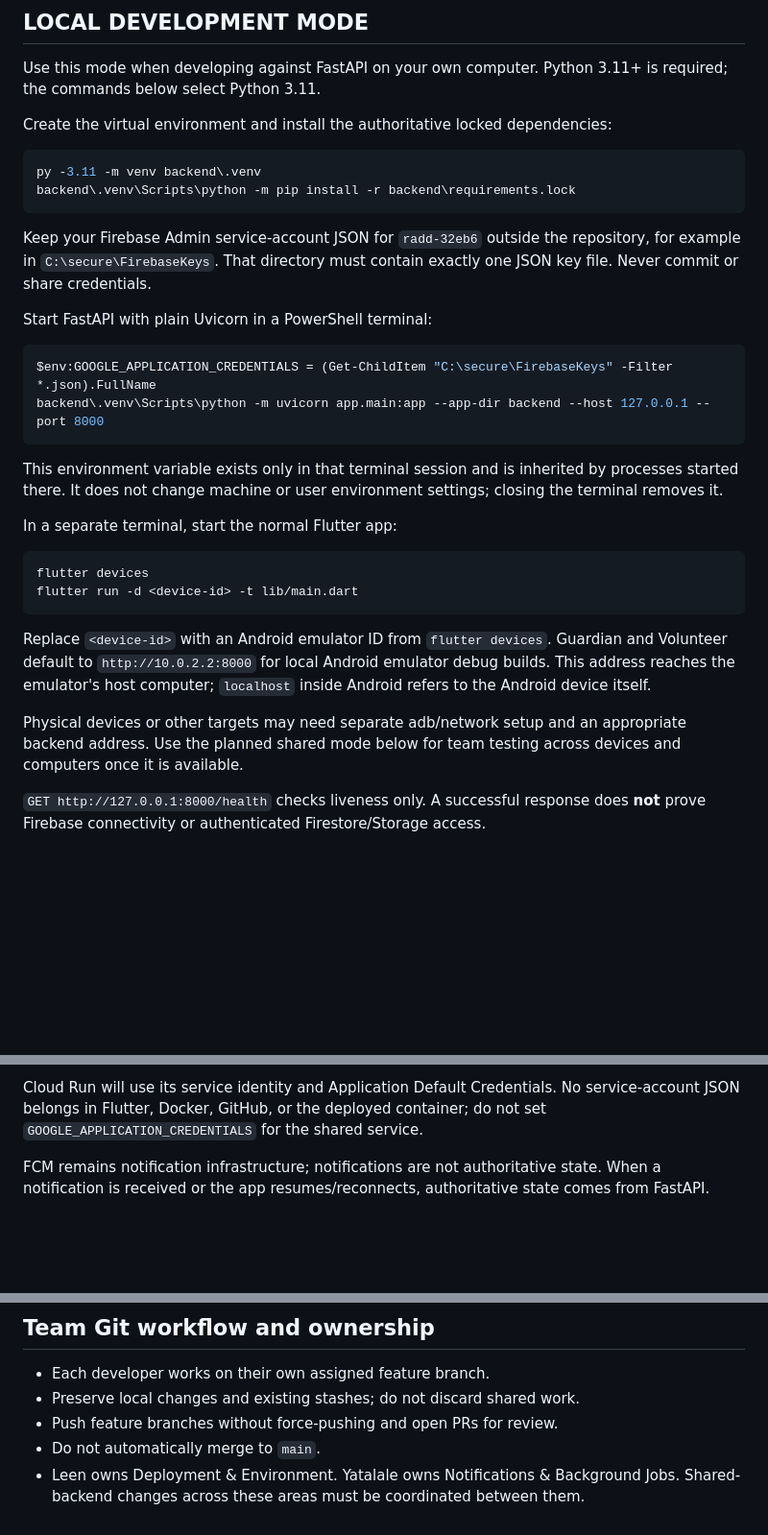
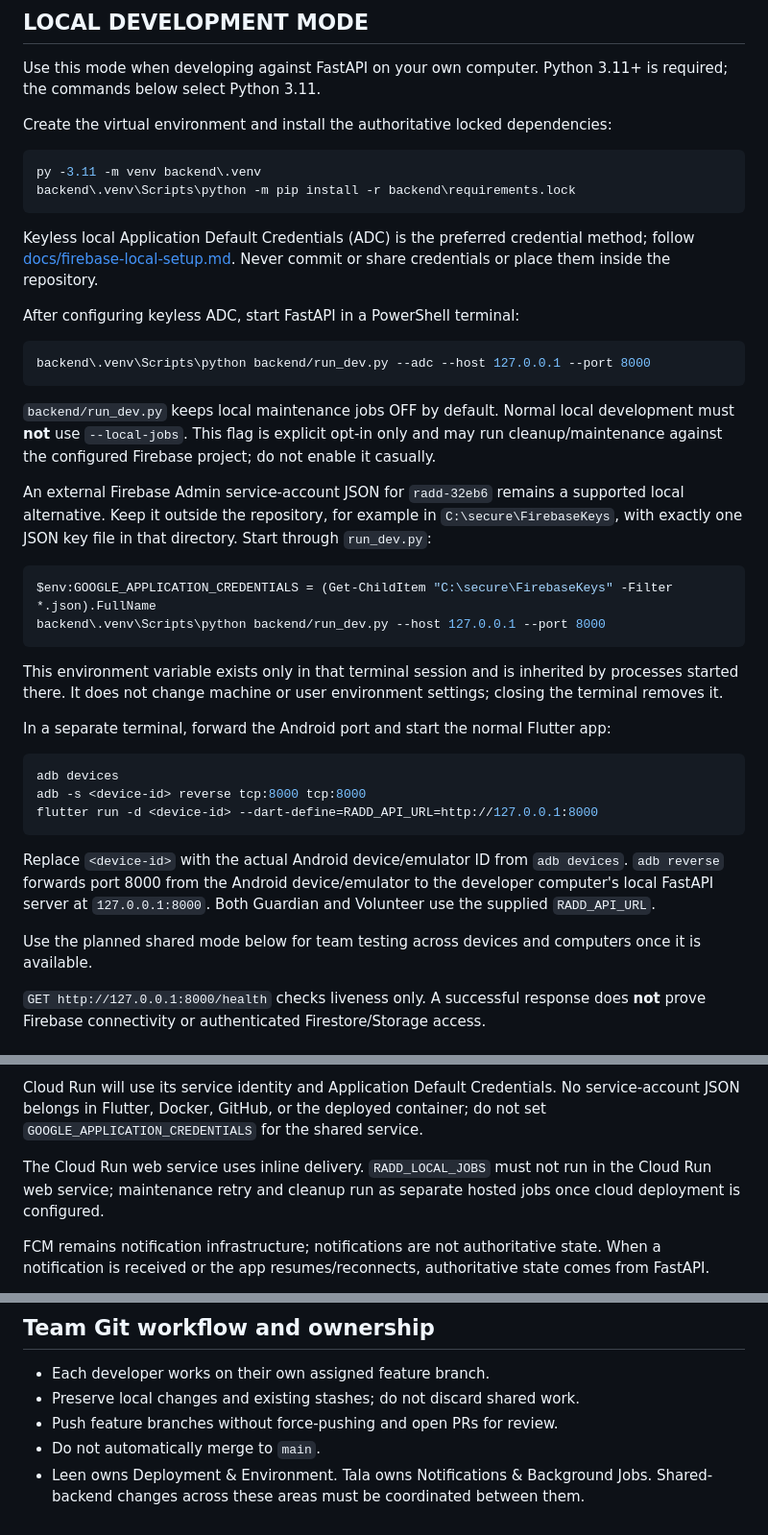
Before and after one commit to Raddteam725/2026-GP1-30, a Markdown page: TEAM_SETUP.md, 3 parts joined by grey strips. Shown at 96% size. GitHub-like rendering; blank space fills up the shorter version.

Commit message:
Update team setup for shared backend workflow

````diff
--- a/TEAM_SETUP.md
+++ b/TEAM_SETUP.md
@@ -19,27 +19,36 @@ py -3.11 -m venv backend\.venv
 backend\.venv\Scripts\python -m pip install -r backend\requirements.lock
 ```
 
-Keep your Firebase Admin service-account JSON for `radd-32eb6` outside the repository, for example in `C:\secure\FirebaseKeys`. That directory must contain exactly one JSON key file. Never commit or share credentials.
+Keyless local Application Default Credentials (ADC) is the preferred credential method; follow [docs/firebase-local-setup.md](docs/firebase-local-setup.md). Never commit or share credentials or place them inside the repository.
 
-Start FastAPI with plain Uvicorn in a PowerShell terminal:
+After configuring keyless ADC, start FastAPI in a PowerShell terminal:
+
+```powershell
+backend\.venv\Scripts\python backend/run_dev.py --adc --host 127.0.0.1 --port 8000
+```
+
+`backend/run_dev.py` keeps local maintenance jobs OFF by default. Normal local development must **not** use `--local-jobs`. This flag is explicit opt-in only and may run cleanup/maintenance against the configured Firebase project; do not enable it casually.
+
+An external Firebase Admin service-account JSON for `radd-32eb6` remains a supported local alternative. Keep it outside the repository, for example in `C:\secure\FirebaseKeys`, with exactly one JSON key file in that directory. Start through `run_dev.py`:
 
 ```powershell
 $env:GOOGLE_APPLICATION_CREDENTIALS = (Get-ChildItem "C:\secure\FirebaseKeys" -Filter *.json).FullName
-backend\.venv\Scripts\python -m uvicorn app.main:app --app-dir backend --host 127.0.0.1 --port 8000
+backend\.venv\Scripts\python backend/run_dev.py --host 127.0.0.1 --port 8000
 ```
 
 This environment variable exists only in that terminal session and is inherited by processes started there. It does not change machine or user environment settings; closing the terminal removes it.
 
-In a separate terminal, start the normal Flutter app:
+In a separate terminal, forward the Android port and start the normal Flutter app:
 
 ```powershell
-flutter devices
-flutter run -d <device-id> -t lib/main.dart
+adb devices
+adb -s <device-id> reverse tcp:8000 tcp:8000
+flutter run -d <device-id> --dart-define=RADD_API_URL=http://127.0.0.1:8000
 ```
 
-Replace `<device-id>` with an Android emulator ID from `flutter devices`. Guardian and Volunteer default to `http://10.0.2.2:8000` for local Android emulator debug builds. This address reaches the emulator's host computer; `localhost` inside Android refers to the Android device itself.
+Replace `<device-id>` with the actual Android device/emulator ID from `adb devices`. `adb reverse` forwards port 8000 from the Android device/emulator to the developer computer's local FastAPI server at `127.0.0.1:8000`. Both Guardian and Volunteer use the supplied `RADD_API_URL`.
 
-Physical devices or other targets may need separate adb/network setup and an appropriate backend address. Use the planned shared mode below for team testing across devices and computers once it is available.
+Use the planned shared mode below for team testing across devices and computers once it is available.
 
 `GET http://127.0.0.1:8000/health` checks liveness only. A successful response does **not** prove Firebase connectivity or authenticated Firestore/Storage access.
 
@@ -60,6 +69,8 @@ flutter run --dart-define=RADD_API_URL=https://<shared-radd-dev-backend>
 FastAPI remains the authoritative protected API and business layer. Firebase Auth tokens continue to authenticate requests, and protected Firestore/Storage business access remains server-side.
 
 Cloud Run will use its service identity and Application Default Credentials. No service-account JSON belongs in Flutter, Docker, GitHub, or the deployed container; do not set `GOOGLE_APPLICATION_CREDENTIALS` for the shared service.
+
+The Cloud Run web service uses inline delivery. `RADD_LOCAL_JOBS` must not run in the Cloud Run web service; maintenance retry and cleanup run as separate hosted jobs once cloud deployment is configured.
 
 FCM remains notification infrastructure; notifications are not authoritative state. When a notification is received or the app resumes/reconnects, authoritative state comes from FastAPI.
 
@@ -87,4 +98,4 @@ Test the normal app through `lib/main.dart` against the chosen backend mode. In-
 - Preserve local changes and existing stashes; do not discard shared work.
 - Push feature branches without force-pushing and open PRs for review.
 - Do not automatically merge to `main`.
-- Leen owns Deployment & Environment. Yatalale owns Notifications & Background Jobs. Shared-backend changes across these areas must be coordinated between them.
+- Leen owns Deployment & Environment. Tala owns Notifications & Background Jobs. Shared-backend changes across these areas must be coordinated between them.
````
